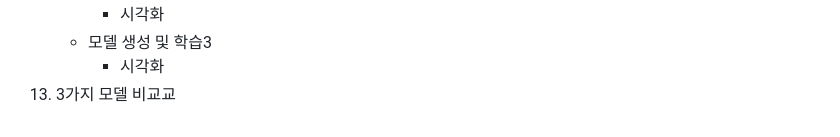
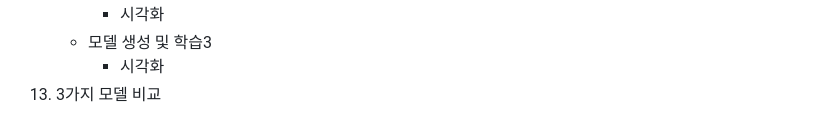
Before and after one commit to kimternet/DL, a Markdown page: README.md, the part around the change. Drawn GitHub-style.

```diff
--- a/README.md
+++ b/README.md
@@ -213,4 +213,4 @@
       - 시각화
     - 모델 생성 및 학습3
       - 시각화
-13. 3가지 모델 비교교
+13. 3가지 모델 비교
```
